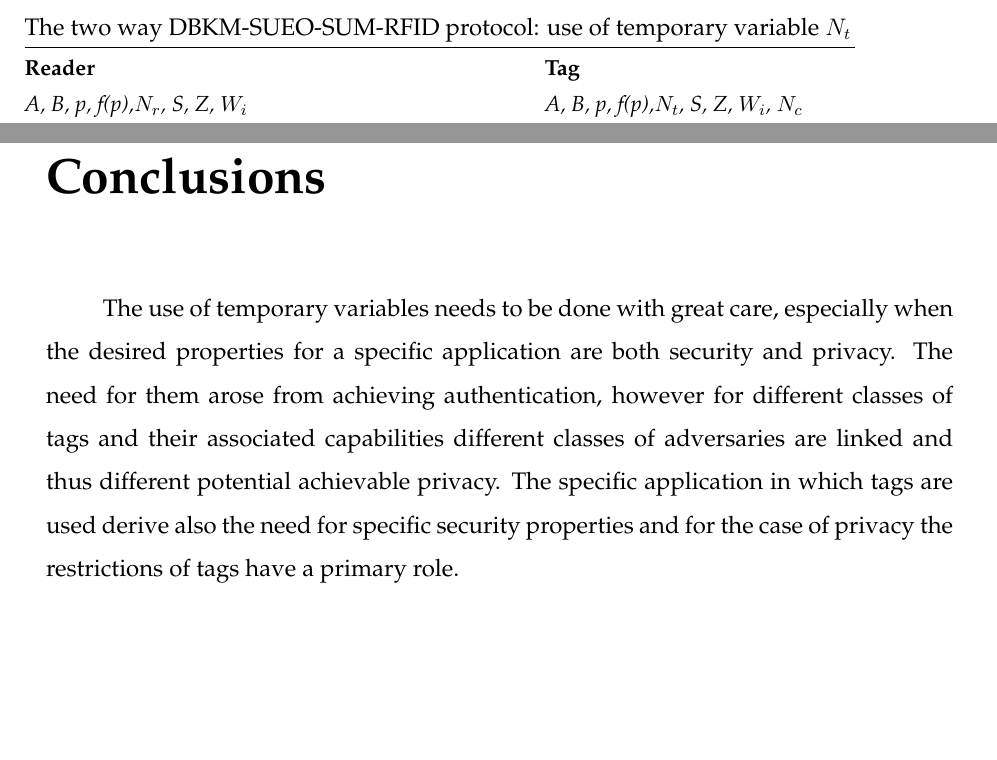
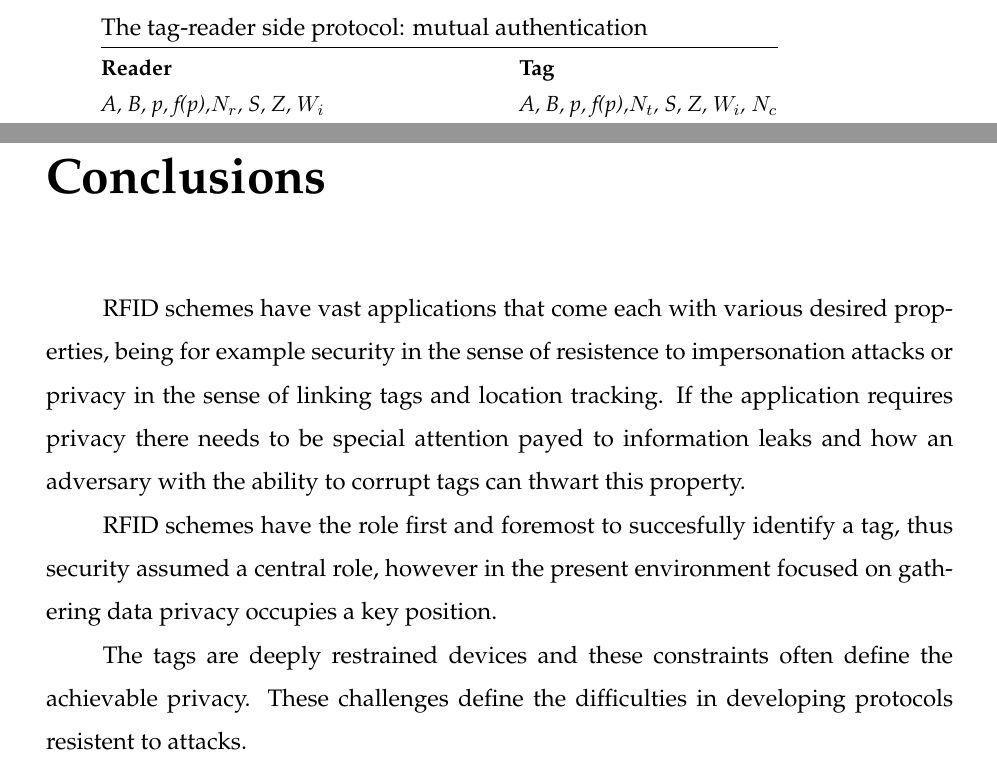
Before and after one commit to patrascanandrei/RFID_authentication_research, a LaTeX thesis (main.tex, which reads chapters/chapter4.tex, chapters/conclusions.tex): two parts of pages 40 and 41 of 43, joined at a grey line, cut at the place of the change, the shorter picture padded with empty space. Compiled offline with pdfLaTeX.

Commit message:
new conclusions

```diff
--- a/chapters/chapter4.tex
+++ b/chapters/chapter4.tex
@@ -160,7 +160,7 @@
 
     % aici schema pentru mutual authentication
     \begin{adjustwidth}{-60pt}{}
-    \procedureblock[colspace=-0.5cm]{The two way DBKM-SUEO-SUM-RFID protocol: use of temporary variable $N_t$}{
+    \procedureblock[colspace=-0.5cm]{The tag-reader side protocol: mutual authentication}{
     \textbf{Reader} \< \< \textbf{Tag} \\[-1ex]
     \textit{A, B, p, f(p),$N_r$, S, Z, $W_i$} \< \< \textit{A, B, p, f(p),$N_t$, S, Z, $W_i$, $N_c$} \\[-1.5ex]
     % \\
--- a/chapters/conclusions.tex
+++ b/chapters/conclusions.tex
@@ -1,9 +1,27 @@
 \chapter*{Conclusions}
 \addcontentsline{toc}{chapter}{Conclusions}
 
-The use of temporary variables needs to be done with great care, especially when the desired
-properties for a specific application are both security and privacy. The need for them arose
-from achieving authentication, however for different classes of tags and their associated capabilities
-different classes of adversaries are linked and thus different potential achievable privacy.
-The specific application in which tags are used derive also the need for specific security properties
-and for the case of privacy the restrictions of tags have a primary role.
+% The use of temporary variables needs to be done with great care, especially when the desired
+% properties for a specific application are both security and privacy.
+
+% The specific application in which tags are used derive also the need for specific security properties
+% and for the case of privacy the restrictions of tags have a major role.
+
+% The need for temporary variables arose from achieving authentication and in the effort of achieving security while privacy took a secondary role.
+% However for different classes of tags and their associated capabilities are linked different classes of adversaries and thus different potential achievable privacy.
+
+% What do I want to say:
+% - there needs to be special attention payed to privacy where it is desired
+% - protocols often focus on security and privacy comes second
+% - the tags are deeply restrained devices and these constraints often define the achievable privacy
+% - we proved that even
+
+RFID schemes have vast applications that come each with various desired properties, being for example security in the sense of resistence to impersonation attacks
+or privacy in the sense of linking tags and location tracking. If the application requires privacy there needs to be special attention payed to information leaks
+and how an adversary with the ability to corrupt tags can thwart this property.
+
+RFID schemes have the role first and foremost to succesfully identify a tag, thus security assumed a central role, however in the present environment focused on
+gathering data privacy occupies a key position.
+
+The tags are deeply restrained devices and these constraints often define the achievable privacy. These challenges define the difficulties in developing protocols
+resistent to attacks.
```
Also changed, not shown: chapters/chapter1.tex (+1 -1 lines), chapters/chapter2.tex (+3 -3 lines), main.pdf, chapters/chapter4.tex (10 more changed lines).
